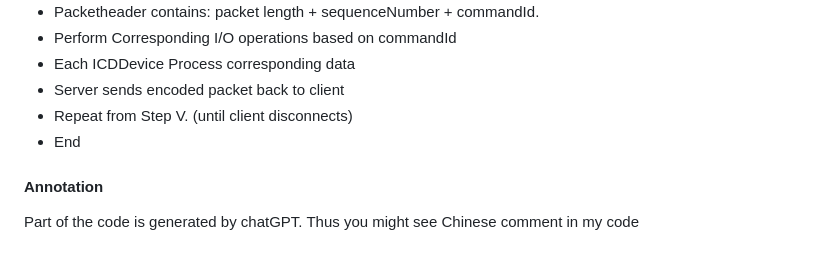
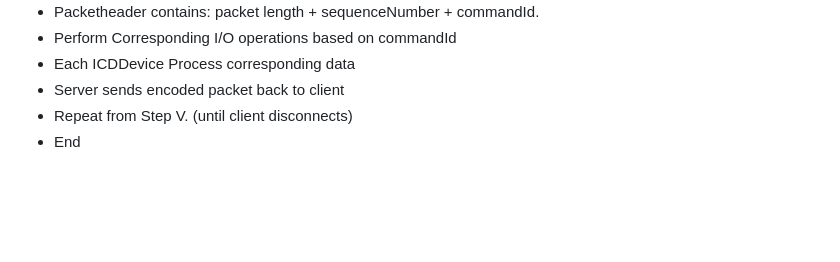
Before and after one commit to YilinCui/TCP_Server, a Markdown page: README.md, the part around the change. Rendered like a GitHub page; blank space fills up the shorter version.

```diff
--- a/README.md
+++ b/README.md
@@ -36,6 +36,3 @@ By accessing or using this project, you agree to abide by the above terms.
 - Server sends encoded packet back to client
 - Repeat from Step V. (until client disconnects)
 - End
-
-#### Annotation
-Part of the code is generated by chatGPT. Thus you might see Chinese comment in my code
```
